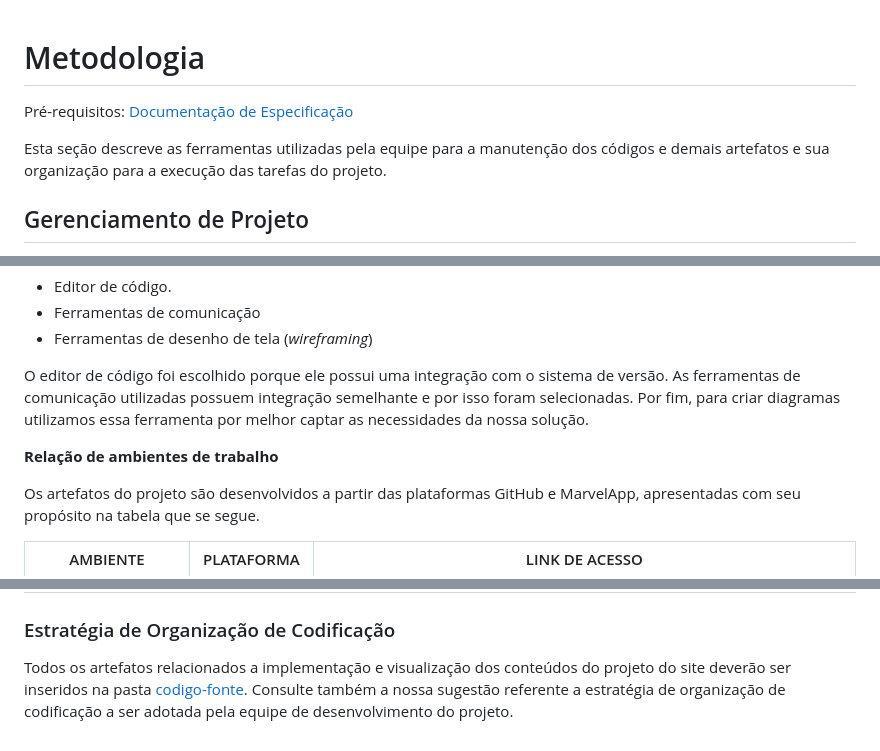
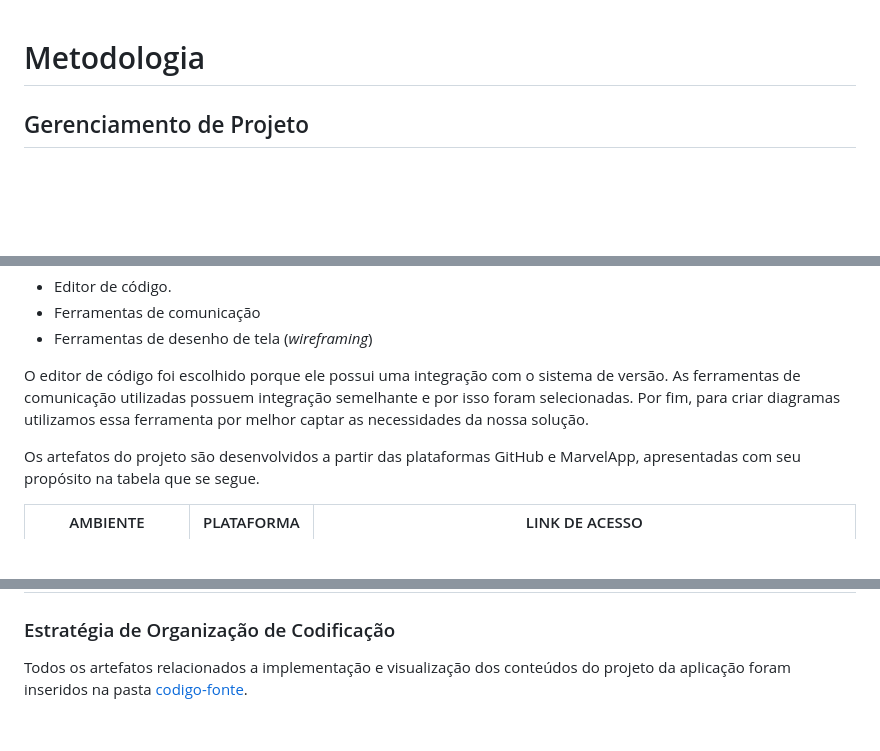
Before and after one commit to ICEI-PUC-Minas-PMV-ADS/ads-e1-exemplo-vida-de-estudante, a Markdown page: documentos/03-Metodologia.md, 3 parts joined by grey strips. Drawn GitHub-style; blank space fills up the shorter version.

Commit message:
Update 03-Metodologia.md
Revisão do texto de acordo com o novo template do GitHub

```diff
--- a/documentos/03-Metodologia.md
+++ b/documentos/03-Metodologia.md
@@ -1,9 +1,5 @@
 
 # Metodologia
-
-<span style="color:red">Pré-requisitos: <a href="https://github.com/ICEI-PUC-Minas-PMV-ADS/ads-e1-exemplo-vida-de-estudante/blob/main/documentos/02-Especificação%20do%20Projeto.md"> Documentação de Especificação</a></span>
-
-Esta seção descreve as ferramentas utilizadas pela equipe para a manutenção dos códigos e demais artefatos e sua organização para a execução das tarefas do projeto.
 
 ## Gerenciamento de Projeto
 
@@ -70,7 +66,6 @@ integração semelhante e por isso foram selecionadas. Por fim, para criar
 diagramas utilizamos essa ferramenta por melhor captar as
 necessidades da nossa solução.
 
-<b>Relação de ambientes de trabalho</b>
 <p>Os artefatos do projeto são desenvolvidos a partir das plataformas GitHub e MarvelApp, apresentadas com seu propósito na tabela que se segue.<p/>
 
 | AMBIENTE | PLATAFORMA |LINK DE ACESSO                 |
@@ -82,4 +77,4 @@ necessidades da nossa solução.
 
 ### Estratégia de Organização de Codificação
 
-Todos os artefatos relacionados a implementação e visualização dos conteúdos do projeto do site deverão ser inseridos na pasta [codigo-fonte](https://github.com/ICEI-PUC-Minas-PMV-ADS/ads-e1-exemplo-vida-de-estudante/tree/main/codigo-fonte). Consulte também a nossa sugestão referente a estratégia de organização de codificação a ser adotada pela equipe de desenvolvimento do projeto.
+Todos os artefatos relacionados a implementação e visualização dos conteúdos do projeto da aplicação foram inseridos na pasta [codigo-fonte](https://github.com/ICEI-PUC-Minas-PMV-ADS/ads-e1-exemplo-vida-de-estudante/tree/main/codigo-fonte).
```
